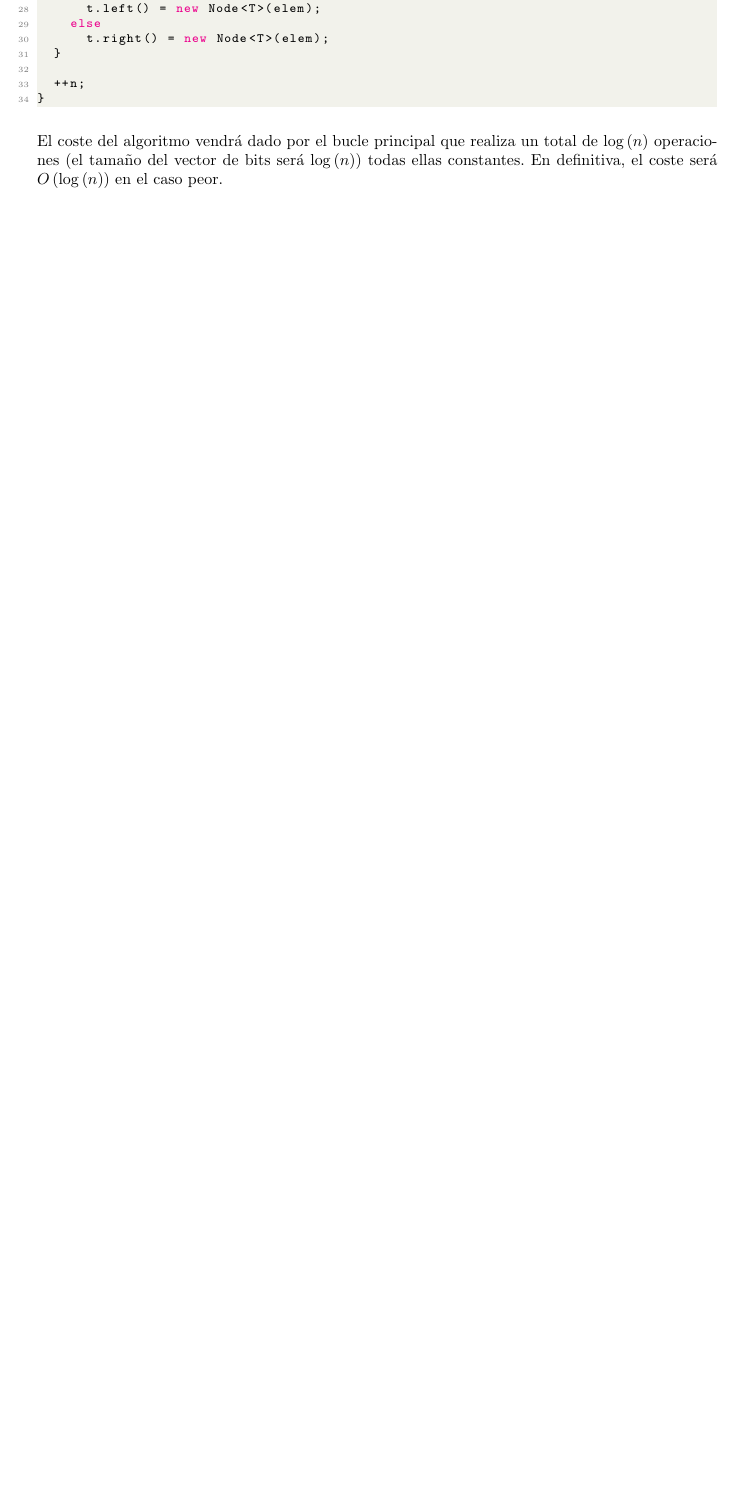
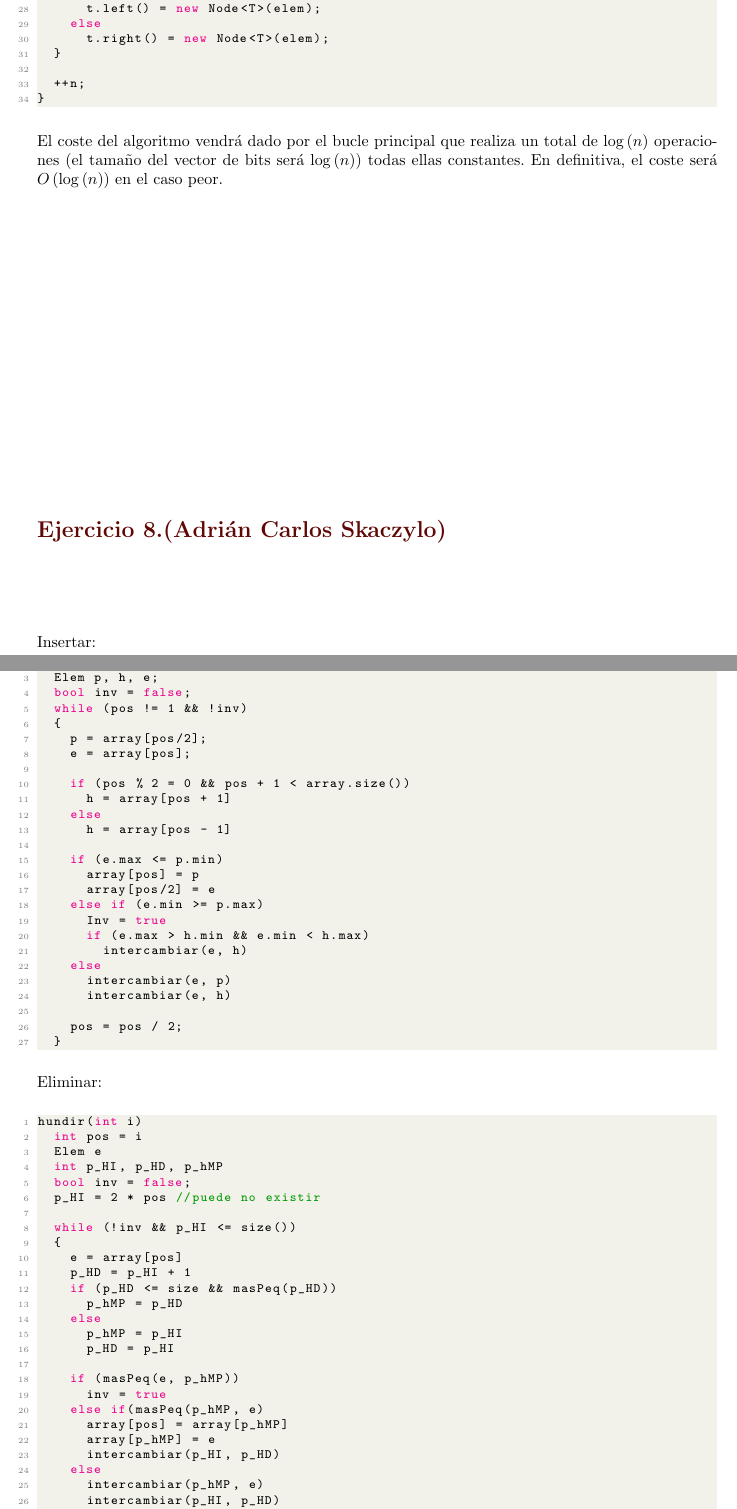
Before and after one commit to MarioCalvarro/EjerciciosMARP1, a LaTeX thesis (Soluciones.tex): part of page 19 of 19 before the commit and two parts of pages 19 and 20 of 21 after it, the two joined at a grey line, cut so that both start at the same text, the shorter picture padded with empty space. Compiled offline with pdfLaTeX.

Commit message:
Clase 23-11-2022

```diff
--- a/Soluciones.tex
+++ b/Soluciones.tex
@@ -858,3 +858,75 @@ void insertar(const T& x)
 
 El coste del algoritmo vendrá dado por el bucle principal que realiza un total de $\log\left( n \right)$ operaciones (el tamaño del vector de bits será $\log\left( n \right)$) todas ellas constantes. En definitiva, el coste será $O\left( \log\left( n \right) \right)$ en el caso peor.
 
+\section{Ejercicio 8.(Adrián Carlos Skaczylo)}%
+\label{sec:ejercicio_8_adrian_carlos_skaczylo_}
+Insertar:
+
+\begin{minipage}{\linewidth}
+\begin{lstlisting}[language=c++]
+flotar(int i)
+  int pos = i;
+  Elem p, h, e;
+  bool inv = false;
+  while (pos != 1 && !inv)
+  {
+    p = array[pos/2];
+    e = array[pos];
+
+    if (pos % 2 = 0 && pos + 1 < array.size())
+      h = array[pos + 1]
+    else
+      h = array[pos - 1]
+
+    if (e.max <= p.min)
+      array[pos] = p
+      array[pos/2] = e
+    else if (e.min >= p.max)
+      Inv = true
+      if (e.max > h.min && e.min < h.max)
+        intercambiar(e, h)
+    else
+      intercambiar(e, p)
+      intercambiar(e, h)
+
+    pos = pos / 2;
+  }
+\end{lstlisting}
+\end{minipage}
+
+Eliminar:
+
+\begin{minipage}{\linewidth}
+\begin{lstlisting}[language=c++]
+hundir(int i)
+  int pos = i
+  Elem e
+  int p_HI, p_HD, p_hMP
+  bool inv = false;
+  p_HI = 2 * pos //puede no existir
+
+  while (!inv && p_HI <= size())
+  {
+    e = array[pos]
+    p_HD = p_HI + 1
+    if (p_HD <= size && masPeq(p_HD))
+      p_hMP = p_HD
+    else
+      p_hMP = p_HI
+      p_HD = p_HI
+
+    if (masPeq(e, p_hMP))
+      inv = true
+    else if(masPeq(p_hMP, e)
+      array[pos] = array[p_hMP]
+      array[p_hMP] = e
+      intercambiar(p_HI, p_HD)
+    else
+      intercambiar(p_hMP, e)
+      intercambiar(p_HI, p_HD)
+
+    pos = pos_hMD
+    pos_HY = pos * 2
+  }
+\end{lstlisting}
+\end{minipage}
```
Also changed, not shown: Enunciados/hoja 2 arboles.pdf (added), Enunciados/hoja 3 monticulos.pdf (added), Enunciados/hoja 4 grafos.pdf (added), Enunciados/hoja 5 voraz.pdf (added), Soluciones.pdf, Soluciones.tex (10 more changed lines).
